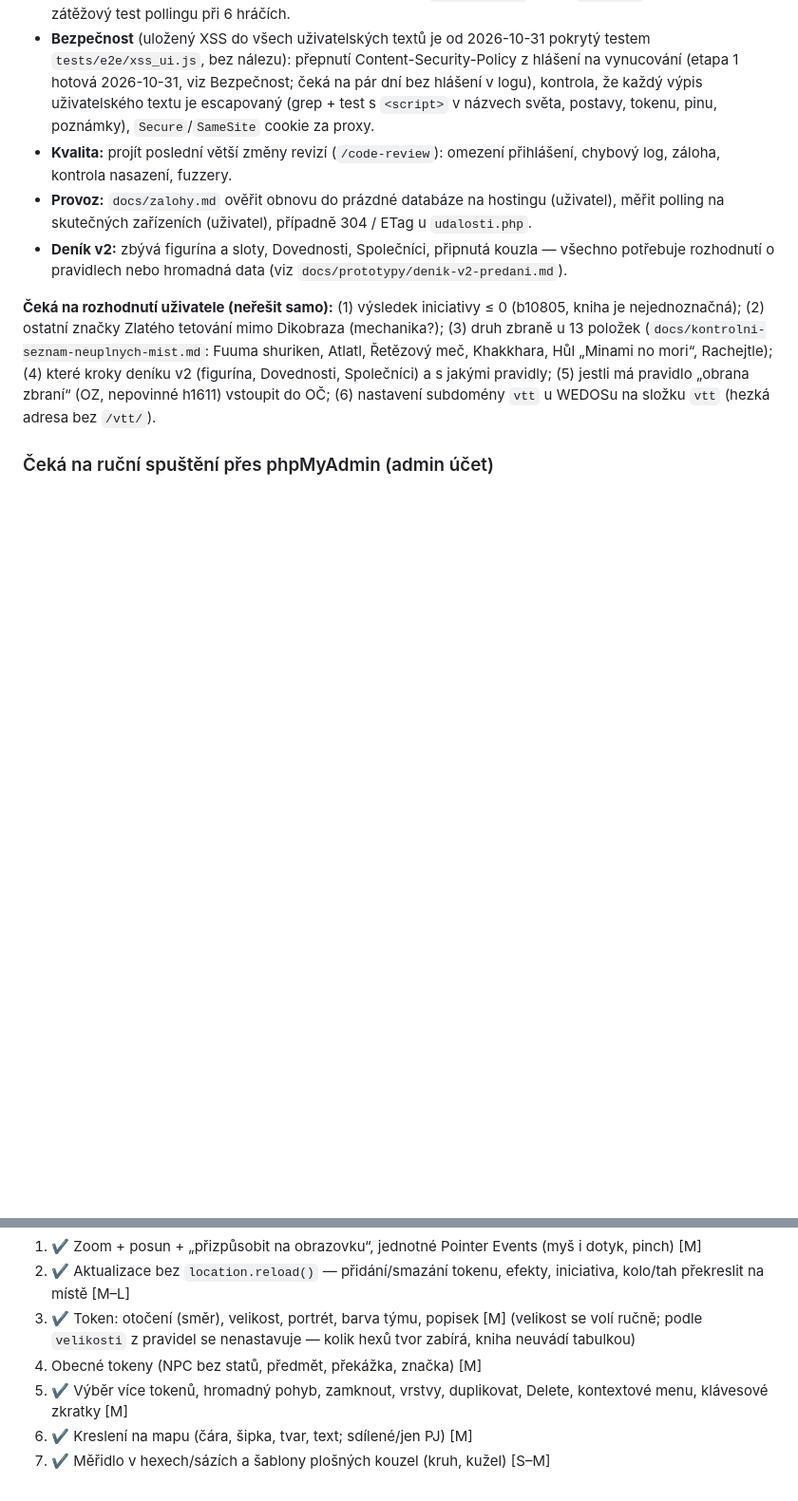
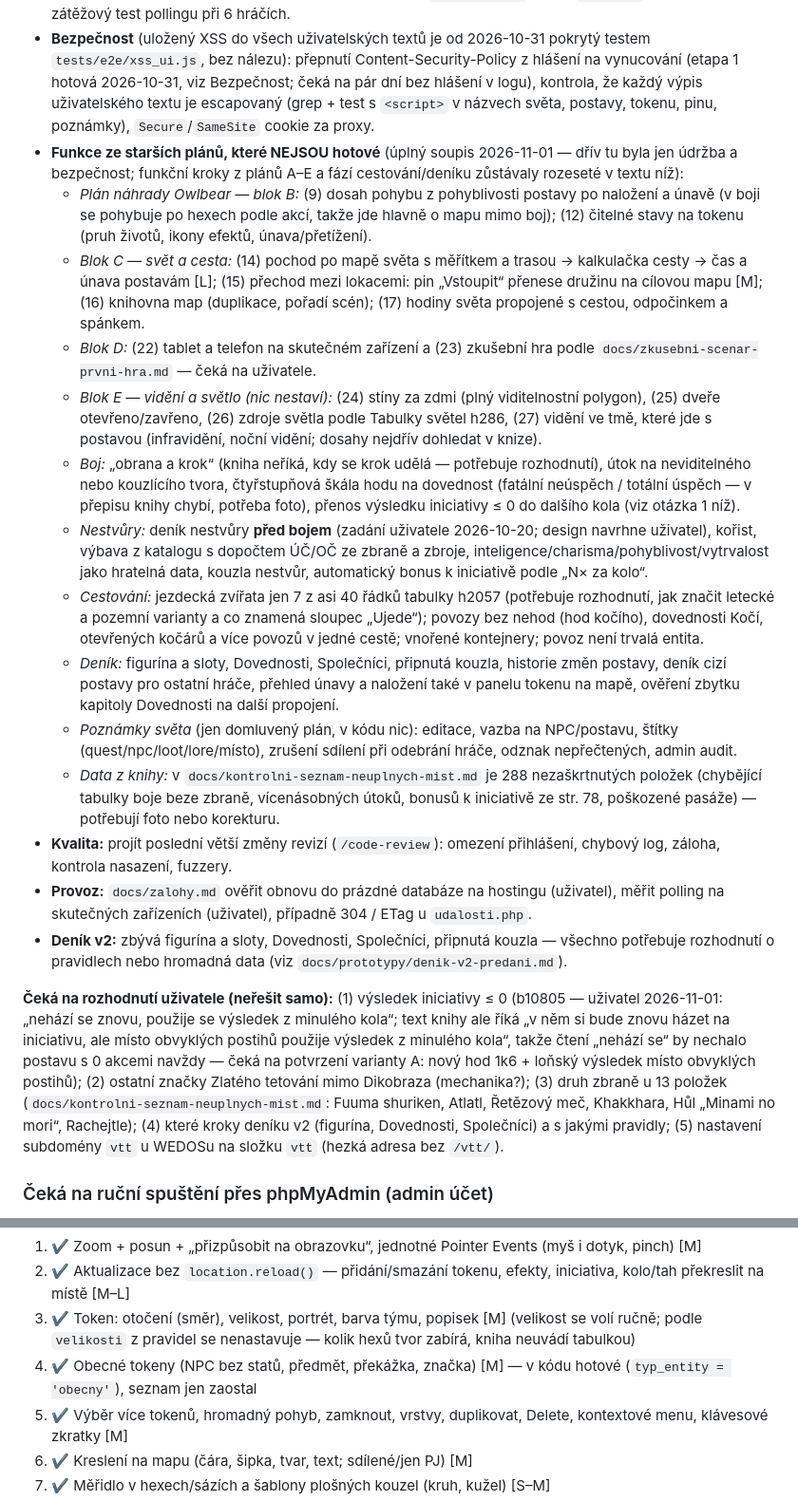
Before and after one commit to Alairik/Dracak-VTT, a Markdown page: docs/stav-projektu.md, 2 parts joined by grey strips. Shown at 95% size. Drawn GitHub-style; blank space fills up the shorter version.

Commit message:
Dokumentace: úplný soupis nehotových funkcí ze starších plánů, otázka k iniciativě ≤ 0 upřesněna, zrušena zavádějící otázka k OZ
Co-Authored-By: Claude Sonnet 5.5 <noreply@anthropic.com>
Claude-Session: https://claude.ai/code/session_01MuJnxr35iFrjDv4NwNzB3m

```diff
--- a/docs/stav-projektu.md
+++ b/docs/stav-projektu.md
@@ -34,13 +34,24 @@ na DB postavené od nuly. Co lze dělat **bez** ptaní (vždy s testy, `tests/ru
 - **Další oblasti fuzzingu:** (nahrávání obrázků je od 2026-10-31 pokryté testem `upload_api.js`; limit rozměrů je teď `dracak_vtt_obrazek_max_bodu()` podle `memory_limit`, strop 16 Mbodů — dřív 40 Mbodů, což by na hostingu spadlo na paměti; souběžné požadavky na životy, magenergii, lektvary a souboj pokrývá `soubehy_api.js`, JSON s hloubkou 100 000 a tělem 200 MB server odmítne čistě bez záznamu v logu). Zbývá: souběh zbylých míst, kde se čte a zapisuje stav (`efekt_pridat`, mlha, `rozbalit` kontejner), a zátěžový test pollingu při 6 hráčích.
 - **Bezpečnost** (uložený XSS do všech uživatelských textů je od 2026-10-31 pokrytý testem `tests/e2e/xss_ui.js`, bez nálezu): přepnutí Content-Security-Policy z hlášení na vynucování (etapa 1 hotová 2026-10-31, viz Bezpečnost; čeká na pár dní bez hlášení v logu), kontrola, že každý
   výpis uživatelského textu je escapovaný (grep + test s `<script>` v názvech světa, postavy, tokenu, pinu, poznámky), `Secure`/`SameSite` cookie za proxy.
+- **Funkce ze starších plánů, které NEJSOU hotové** (úplný soupis 2026-11-01 — dřív tu byla jen údržba a bezpečnost; funkční kroky z plánů A–E a fází cestování/deníku zůstávaly rozeseté v textu níž):
+  - *Plán náhrady Owlbear — blok B:* (9) dosah pohybu z pohyblivosti postavy po naložení a únavě (v boji se pohybuje po hexech podle akcí, takže jde hlavně o mapu mimo boj); (12) čitelné stavy na tokenu (pruh životů, ikony efektů, únava/přetížení).
+  - *Blok C — svět a cesta:* (14) pochod po mapě světa s měřítkem a trasou → kalkulačka cesty → čas a únava postavám [L]; (15) přechod mezi lokacemi: pin „Vstoupit“ přenese družinu na cílovou mapu [M]; (16) knihovna map (duplikace, pořadí scén); (17) hodiny světa propojené s cestou, odpočinkem a spánkem.
+  - *Blok D:* (22) tablet a telefon na skutečném zařízení a (23) zkušební hra podle `docs/zkusebni-scenar-prvni-hra.md` — čeká na uživatele.
+  - *Blok E — vidění a světlo (nic nestaví):* (24) stíny za zdmi (plný viditelnostní polygon), (25) dveře otevřeno/zavřeno, (26) zdroje světla podle Tabulky světel h286, (27) vidění ve tmě, které jde s postavou (infravidění, noční vidění; dosahy nejdřív dohledat v knize).
+  - *Boj:* „obrana a krok“ (kniha neříká, kdy se krok udělá — potřebuje rozhodnutí), útok na neviditelného nebo kouzlícího tvora, čtyřstupňová škála hodu na dovednost (fatální neúspěch / totální úspěch — v přepisu knihy chybí, potřeba foto), přenos výsledku iniciativy ≤ 0 do dalšího kola (viz otázka 1 níž).
+  - *Nestvůry:* deník nestvůry **před bojem** (zadání uživatele 2026-10-20; design navrhne uživatel), kořist, výbava z katalogu s dopočtem ÚČ/OČ ze zbraně a zbroje, inteligence/charisma/pohyblivost/vytrvalost jako hratelná data, kouzla nestvůr, automatický bonus k iniciativě podle „N× za kolo“.
+  - *Cestování:* jezdecká zvířata jen 7 z asi 40 řádků tabulky h2057 (potřebuje rozhodnutí, jak značit letecké a pozemní varianty a co znamená sloupec „Ujede“); povozy bez nehod (hod kočího), dovednosti Kočí, otevřených kočárů a více povozů v jedné cestě; vnořené kontejnery; povoz není trvalá entita.
+  - *Deník:* figurína a sloty, Dovednosti, Společníci, připnutá kouzla, historie změn postavy, deník cizí postavy pro ostatní hráče, přehled únavy a naložení také v panelu tokenu na mapě, ověření zbytku kapitoly Dovednosti na další propojení.
+  - *Poznámky světa* (jen domluvený plán, v kódu nic): editace, vazba na NPC/postavu, štítky (quest/npc/loot/lore/místo), zrušení sdílení při odebrání hráče, odznak nepřečtených, admin audit.
+  - *Data z knihy:* v `docs/kontrolni-seznam-neuplnych-mist.md` je 288 nezaškrtnutých položek (chybějící tabulky boje beze zbraně, vícenásobných útoků, bonusů k iniciativě ze str. 78, poškozené pasáže) — potřebují foto nebo korekturu.
 - **Kvalita:** projít poslední větší změny revizí (`/code-review`): omezení přihlášení, chybový log, záloha, kontrola nasazení, fuzzery.
 - **Provoz:** `docs/zalohy.md` ověřit obnovu do prázdné databáze na hostingu (uživatel), měřit polling na skutečných zařízeních (uživatel), případně 304 / ETag u `udalosti.php`.
 - **Deník v2:** zbývá figurína a sloty, Dovednosti, Společníci, připnutá kouzla — všechno potřebuje rozhodnutí o pravidlech nebo hromadná data (viz `docs/prototypy/denik-v2-predani.md`).
 
-**Čeká na rozhodnutí uživatele (neřešit samo):** (1) výsledek iniciativy ≤ 0 (b10805, kniha je nejednoznačná); (2) ostatní značky Zlatého tetování mimo Dikobraza (mechanika?); (3) druh zbraně u 13 položek
+**Čeká na rozhodnutí uživatele (neřešit samo):** (1) výsledek iniciativy ≤ 0 (b10805 — uživatel 2026-11-01: „nehází se znovu, použije se výsledek z minulého kola“; text knihy ale říká „v něm si bude znovu házet na iniciativu, ale místo obvyklých postihů použije výsledek z minulého kola“, takže čtení „nehází se“ by nechalo postavu s 0 akcemi navždy — čeká na potvrzení varianty A: nový hod 1k6 + loňský výsledek místo obvyklých postihů); (2) ostatní značky Zlatého tetování mimo Dikobraza (mechanika?); (3) druh zbraně u 13 položek
 (`docs/kontrolni-seznam-neuplnych-mist.md`: Fuuma shuriken, Atlatl, Řetězový meč, Khakkhara, Hůl „Minami no mori“, Rachejtle); (4) které kroky deníku v2 (figurína, Dovednosti, Společníci) a s jakými pravidly;
-(5) jestli má pravidlo „obrana zbraní“ (OZ, nepovinné h1611) vstoupit do OČ; (6) nastavení subdomény `vtt` u WEDOSu na složku `vtt` (hezká adresa bez `/vtt/`).
+(5) nastavení subdomény `vtt` u WEDOSu na složku `vtt` (hezká adresa bez `/vtt/`).
 
 ### Čeká na ruční spuštění přes phpMyAdmin (admin účet)
 
@@ -1221,7 +1232,7 @@ PJ přepíná aktivní mapu. **Chybí / drhne:**
 3. ✔ Token: otočení (směr), velikost, portrét, barva týmu, popisek [M]
    (velikost se volí ručně; podle `velikosti` z pravidel se nenastavuje — kolik
    hexů tvor zabírá, kniha neuvádí tabulkou)
-4. Obecné tokeny (NPC bez statů, předmět, překážka, značka) [M]
+4. ✔ Obecné tokeny (NPC bez statů, předmět, překážka, značka) [M] — v kódu hotové (`typ_entity = 'obecny'`), seznam jen zaostal
 5. ✔ Výběr více tokenů, hromadný pohyb, zamknout, vrstvy, duplikovat, Delete,
    kontextové menu, klávesové zkratky [M]
 6. ✔ Kreslení na mapu (čára, šipka, tvar, text; sdílené/jen PJ) [M]
```
Also changed, not shown: docs/kontrolni-seznam-neuplnych-mist.md (+2 -1 lines).
